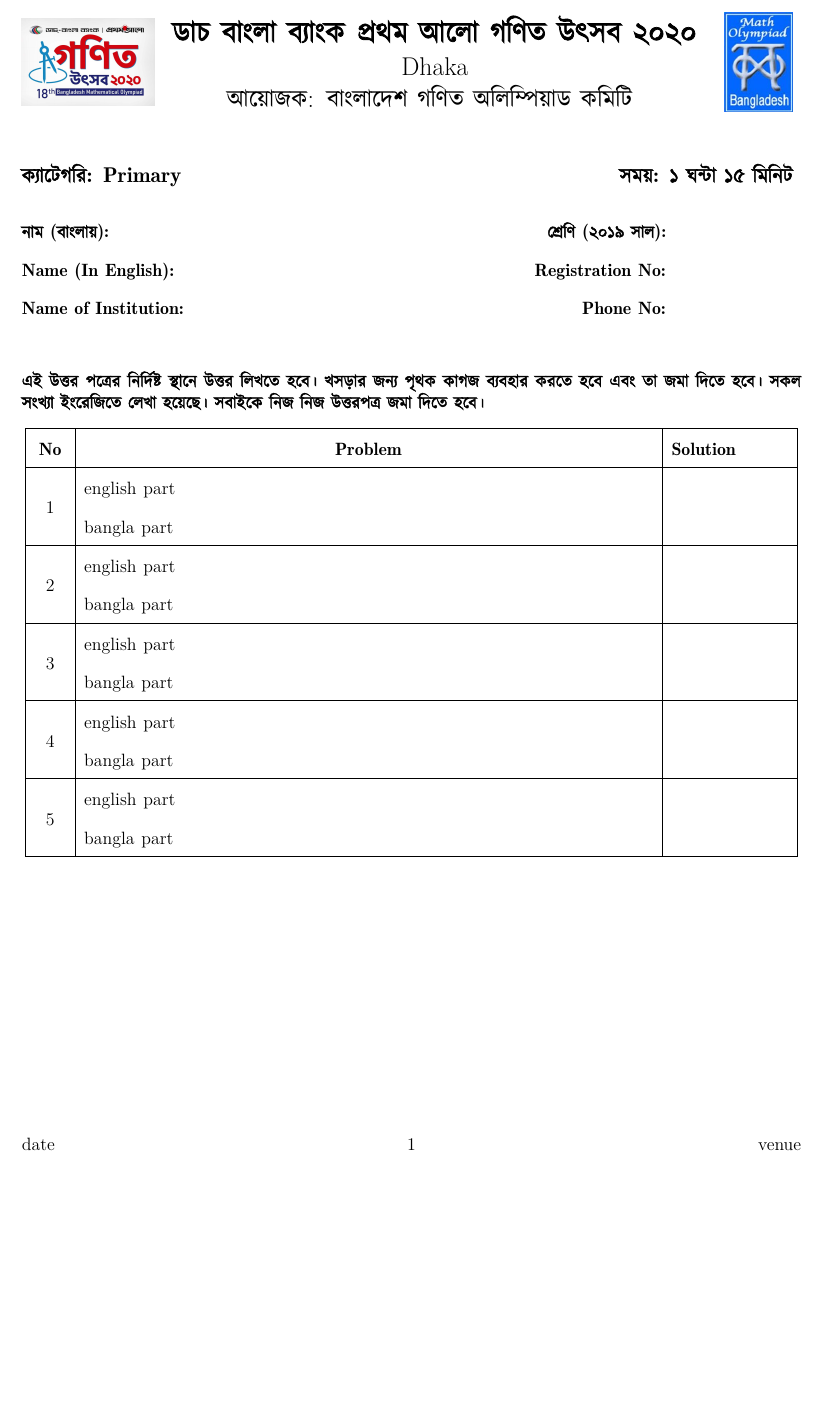
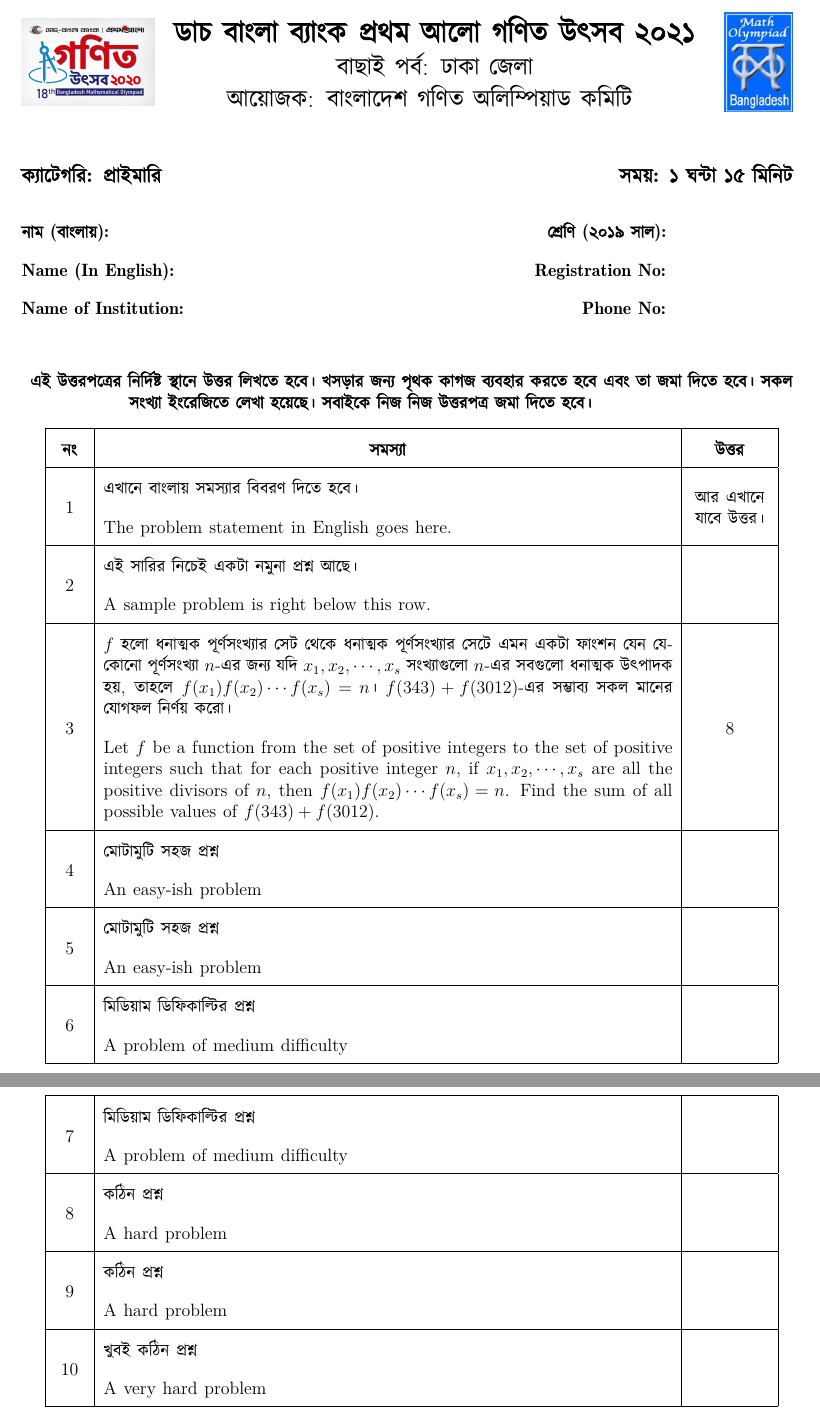
Before and after one commit to upobir/bdmo_template, a LaTeX book (bdmo.tex, which reads bdmo.sty): part of the page before the commit and two parts of pages 1 and 2 of 2 after it, the two joined at a grey line, cut so that both start at the same text, the shorter picture padded with empty space. Compiled offline with XeLaTeX.

Commit message:
changed \problem{} to take three inputs, added example

```diff
--- a/bdmo.sty
+++ b/bdmo.sty
@@ -38,15 +38,15 @@
 
 \newcolumntype{C}[1]{>{\centering\arraybackslash}m{#1}}
 
-%% problem command, the two inputs are for two languages of the problem
+%% problem command, the three inputs are for the two languages and the answer of the problem
 \newcounter{problem}
-\newcommand{\problem}[2]{
+\newcommand{\problem}[3]{
     \stepcounter{problem}
     \theproblem & #1
 
     \vspace{1em}
 
-    #2 & \\ \hline
+    #2 & \centering\arraybackslash #3 \\ \hline
 }
 
 %% Prints the information part of the heading, takes the category as input
@@ -67,7 +67,7 @@
 %% Prints the title, takes the Contest name as input
 \newcommand{\bdmoname}[1]{
     \LARGE\centering
-    \textbf{ডাচ বাংলা ব্যাংক প্রথম আলো গণিত উৎসব ২০২০ }\\
+    \textbf{ডাচ বাংলা ব্যাংক প্রথম আলো গণিত উৎসব ২০২১ }\\
     \Large
     #1\\
     আয়োজক: বাংলাদেশ গণিত অলিম্পিয়াড কমিটি
@@ -81,8 +81,7 @@
 
 %% Print the instructions
 \newcommand{\instructions}{
-    \textbf{এই উত্তর পত্রের নির্দিষ্ট স্থানে উত্তর লিখতে হবে। খসড়ার জন্য পৃথক কাগজ ব্যবহার করতে হবে এবং তা জমা দিতে
-    হবে। সকল সংখ্যা ইংরেজিতে লেখা হয়েছে। সবাইকে নিজ নিজ উত্তরপত্র জমা দিতে হবে।}
+    \centering{\textbf{এই উত্তরপত্রের নির্দিষ্ট স্থানে উত্তর লিখতে হবে। খসড়ার জন্য পৃথক কাগজ ব্যবহার করতে হবে এবং তা জমা দিতে হবে। সকল সংখ্যা ইংরেজিতে লেখা হয়েছে। সবাইকে নিজ নিজ উত্তরপত্র জমা দিতে হবে।}}
 }
 
 %% Finally join all the different parts and make the title
@@ -114,12 +113,13 @@
 
 %% the topline of the table
 \newcommand{\topline}{
-    \hline \centering\textbf{No} & \centering\textbf{Problem} & \textbf{Solution}\\ \hline
+    \hline \centering\textbf{নং} & \centering\textbf{সমস্যা} & \centering\arraybackslash\textbf{উত্তর}\\
+    \hline
 }
 
 %% Problems table houses all the problems, auto numbering
 \newenvironment{Problems}{
-    \begin{longtable}{|C{.04\textwidth}|m{.73\textwidth}|m{.15\textwidth}|}
+    \begin{longtable}{|C{.04\textwidth}|m{.73\textwidth}|m{.10\textwidth}|}
     \topline
 }{
     \end{longtable}
--- a/bdmo.tex
+++ b/bdmo.tex
@@ -5,23 +5,30 @@
 
 
 %%%%%%%%%%%%%%%%%%%%%%%%%%%%%%%%%%%%%%%%%%%%%%%%%%%%%%
-%% Usage:                                           %%
-%%      \printtitle{<Contest Name>}{<Category>}     %%
-%%      \venue{<Date>}{<School Venue>}              %%
-%%      Use the Problems environment                %%
-%%      To add problems, just add                   %%
-%%          \problem{English Part}{Bangla Part}     %%
+%% Usage:                                                    %%
+%%  \printtitle{<Contest Name>}{<Category>}           %% Examples of <Contest Name>: ``বাছাই পর্ব: ঢাকা জেলা'', ``বরিশাল আঞ্চলিক গণিত উৎসব''
+%%  \venue{<Date>}{<School Venue>}                     %%
+%%   Use the Problems environment                     %%
+%%   To add problems, just add                            %%
+%%   \problem{<বাংলায় প্রশ্ন>}{<ইংরেজিতে প্রশ্ন>}{<উত্তর>}    %%
 %%%%%%%%%%%%%%%%%%%%%%%%%%%%%%%%%%%%%%%%%%%%%%%%%%%%%%
 
-\printtitle{Dhaka}{Primary}
-\venue{date}{venue}
+\printtitle{বাছাই পর্ব: ঢাকা জেলা}{প্রাইমারি}
+\venue{ডিসেম্বর ১৪, ২০২০}{ঢাকা রেসিডেনশিয়াল মডেল কলেজ}
 
 \begin{Problems}
-    \problem{english part}{bangla part}
-    \problem{english part}{bangla part}
-    \problem{english part}{bangla part}
-    \problem{english part}{bangla part}
-    \problem{english part}{bangla part}
+	\problem{এখানে বাংলায় সমস্যার বিবরণ দিতে হবে।}{The problem statement in English goes here.}{আর এখানে যাবে উত্তর।}
+	\problem{এই সারির নিচেই একটা নমুনা প্রশ্ন আছে।}{A sample problem is right below this row.}{}
+    \problem{\(f\) হলো ধনাত্মক পূর্ণসংখ্যার সেট থেকে ধনাত্মক পূর্ণসংখ্যার সেটে এমন একটা ফাংশন যেন যেকোনো পূর্ণসংখ্যা \(n\)-এর জন্য যদি \(x_1, x_2, \cdots , x_s\) সংখ্যাগুলো \(n\)-এর সবগুলো ধনাত্মক উৎপাদক হয়, তাহলে \(f(x_1)f(x_2)\cdots f(x_s)=n\)। \(f(343)+f(3012)\)-এর সম্ভাব্য সকল মানের যোগফল নির্ণয় করো।}
+    {Let \(f\) be a function from the set of positive integers to the set of positive integers such that for each positive integer \(n\), if \(x_1, x_2, \cdots , x_s\) are all the positive divisors of \(n\), then \(f(x_1)f(x_2)\cdots f(x_s)=n\). Find the sum of all possible values of \(f(343)+f(3012)\).}
+    {8}
+    \problem{মোটামুটি সহজ প্রশ্ন}{An easy-ish problem}{}
+    \problem{মোটামুটি সহজ প্রশ্ন}{An easy-ish problem}{}
+    \problem{মিডিয়াম ডিফিকাল্টির প্রশ্ন}{A problem of medium difficulty}{}
+    \problem{মিডিয়াম ডিফিকাল্টির প্রশ্ন}{A problem of medium difficulty}{}
+    \problem{কঠিন প্রশ্ন}{A hard problem}{}
+    \problem{কঠিন প্রশ্ন}{A hard problem}{}
+    \problem{খুবই কঠিন প্রশ্ন}{A very hard problem}{}
 \end{Problems}
 
 \end{document}
```
